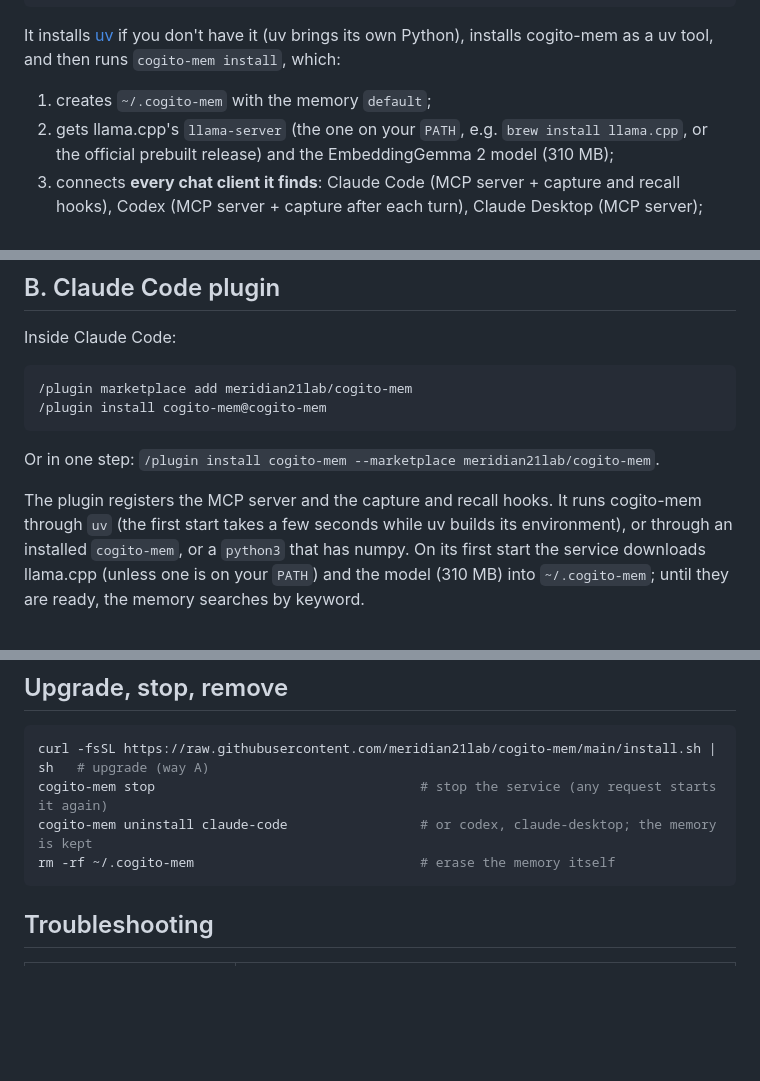
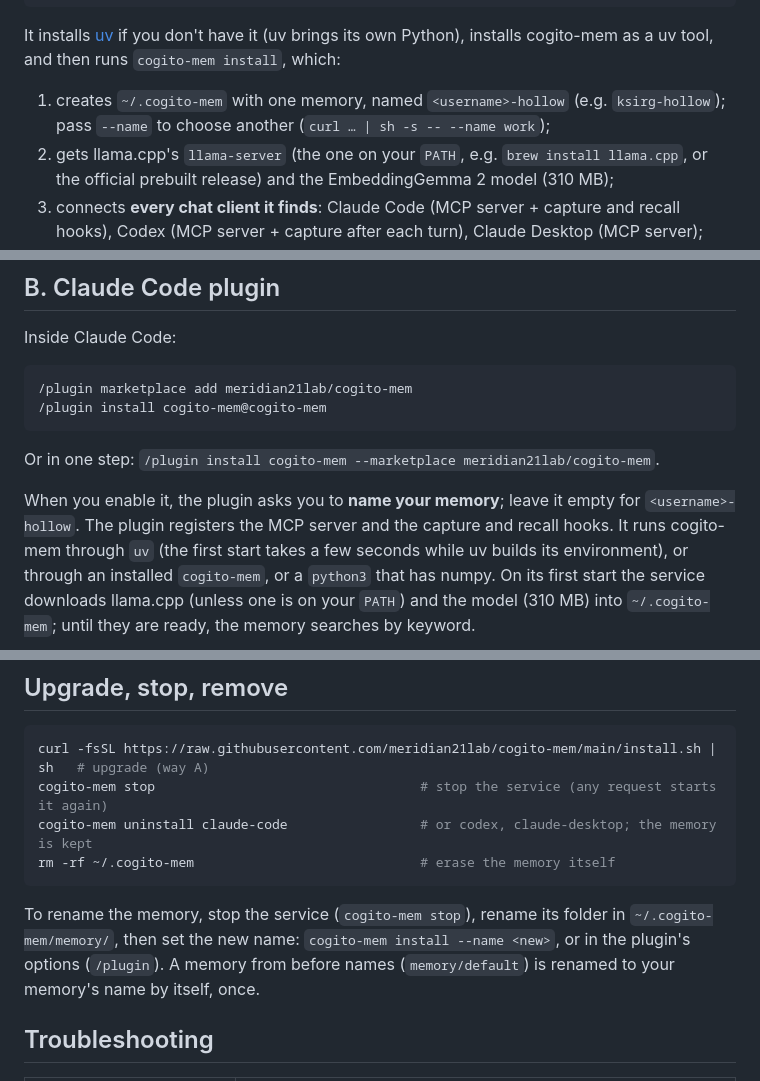
Before and after one commit to meridian21lab/cogito-mem, a Markdown page: docs/install.md, 3 parts joined by grey strips. GitHub-like rendering; blank space fills up the shorter version.

````diff
--- a/docs/install.md
+++ b/docs/install.md
@@ -25,7 +25,8 @@ powershell -ExecutionPolicy ByPass -c "irm https://raw.githubusercontent.com/mer
 It installs [uv](https://docs.astral.sh/uv/) if you don't have it (uv brings its own Python), installs cogito-mem
 as a uv tool, and then runs `cogito-mem install`, which:
 
-1. creates `~/.cogito-mem` with the memory `default`;
+1. creates `~/.cogito-mem` with one memory, named `<username>-hollow` (e.g. `ksirg-hollow`); pass `--name` to
+   choose another (`curl … | sh -s -- --name work`);
 2. gets llama.cpp's `llama-server` (the one on your `PATH`, e.g. `brew install llama.cpp`, or the official
    prebuilt release) and the EmbeddingGemma 2 model (310 MB);
 3. connects **every chat client it finds**: Claude Code (MCP server + capture and recall hooks), Codex (MCP server + capture
@@ -45,6 +46,7 @@ Inside Claude Code:
 
 Or in one step: `/plugin install cogito-mem --marketplace meridian21lab/cogito-mem`.
 
+When you enable it, the plugin asks you to **name your memory**; leave it empty for `<username>-hollow`.
 The plugin registers the MCP server and the capture and recall hooks. It runs cogito-mem through `uv` (the first start takes a
 few seconds while uv builds its environment), or through an installed `cogito-mem`, or a `python3` that has numpy.
 On its first start the service downloads llama.cpp (unless one is on your `PATH`) and the model (310 MB) into
@@ -120,6 +122,10 @@ cogito-mem uninstall claude-code                 # or codex, claude-desktop; the
 rm -rf ~/.cogito-mem                             # erase the memory itself
 ```
 
+To rename the memory, stop the service (`cogito-mem stop`), rename its folder in `~/.cogito-mem/memory/`, then
+set the new name: `cogito-mem install --name <new>`, or in the plugin's options (`/plugin`). A memory from before
+names (`memory/default`) is renamed to your memory's name by itself, once.
+
 ## Troubleshooting
 
 | Symptom | Fix |
````
Also changed, not shown: README.md (+2 -1 lines), docs/requirements.md (+31 -2 lines).
